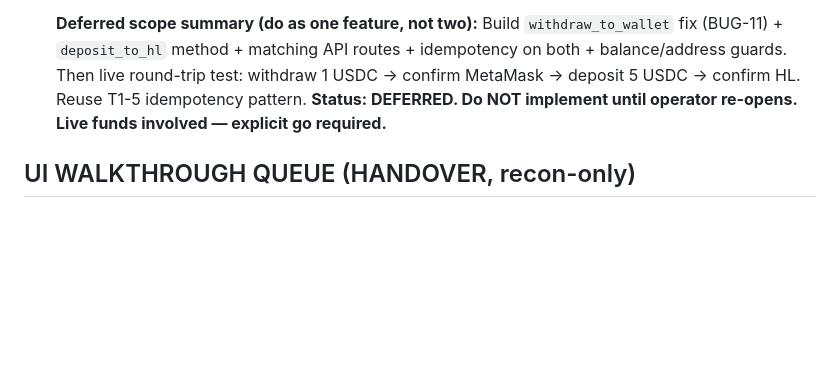
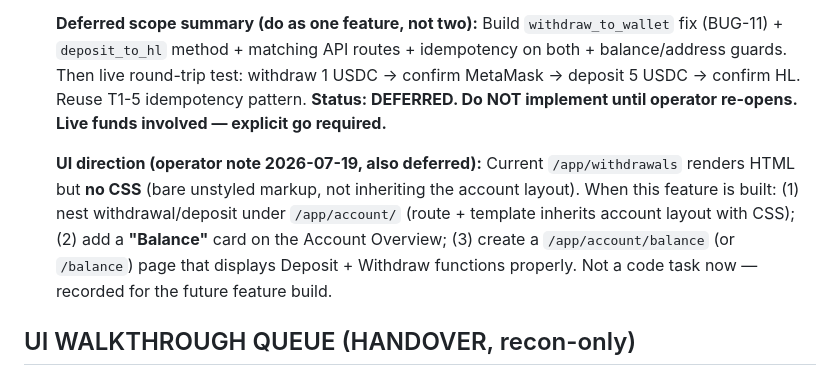
Before and after one commit to karma-devops/strategy-engine, a Markdown page: docs/TASK-LIST.md, the part around the change. Drawn GitHub-style; blank space fills up the shorter version.

Commit message:
docs: record deferred withdrawals/balance UI direction (operator note 2026-07-19)
Not a code task now. Captures: /app/withdrawals no CSS, nest under
/app/account, add Balance card on Account Overview, build /balance page
with Deposit/Withdraw. Deferred until operator re-opens the feature.

```diff
--- a/docs/TASK-LIST.md
+++ b/docs/TASK-LIST.md
@@ -119,6 +119,8 @@
   **Deferred scope summary (do as one feature, not two):** Build `withdraw_to_wallet` fix (BUG-11) + `deposit_to_hl` method + matching API routes + idempotency on both + balance/address guards. Then live round-trip test: withdraw 1 USDC → confirm MetaMask → deposit 5 USDC → confirm HL. Reuse T1-5 idempotency pattern.
   **Status: DEFERRED. Do NOT implement until operator re-opens. Live funds involved — explicit go required.**
 
+  **UI direction (operator note 2026-07-19, also deferred):** Current `/app/withdrawals` renders HTML but **no CSS** (bare unstyled markup, not inheriting the account layout). When this feature is built: (1) nest withdrawal/deposit under `/app/account/` (route + template inherits account layout with CSS); (2) add a **"Balance"** card on the Account Overview; (3) create a `/app/account/balance` (or `/balance`) page that displays Deposit + Withdraw functions properly. Not a code task now — recorded for the future feature build.
+
 ## UI WALKTHROUGH QUEUE (HANDOVER, recon-only)
 Server PID 29567 :8792, login `operator`/`operator`, base `http://127.0.0.1:8792`.
 Per page: HTTP status, render, JS console, data population, auth, mobile, screenshot. Verify BACKLOG #41-#66. Deliverable: `docs/UI-WALKTHROUGH-FINDINGS.md`.
```
